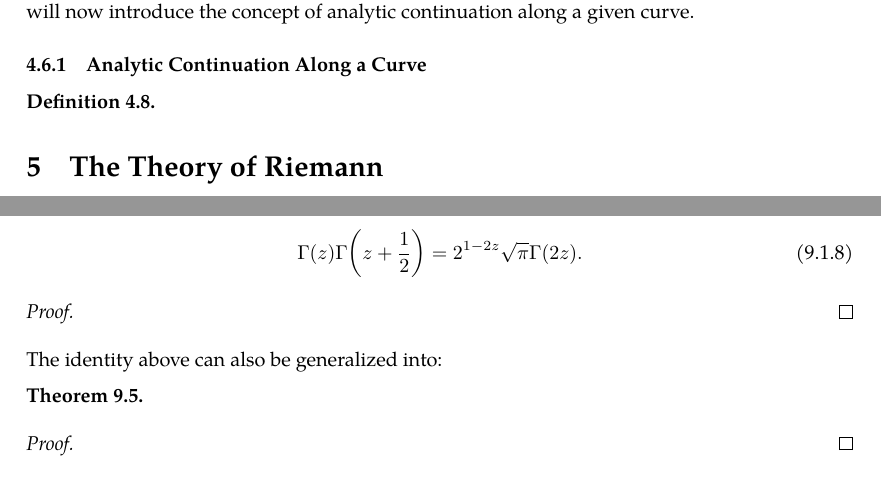
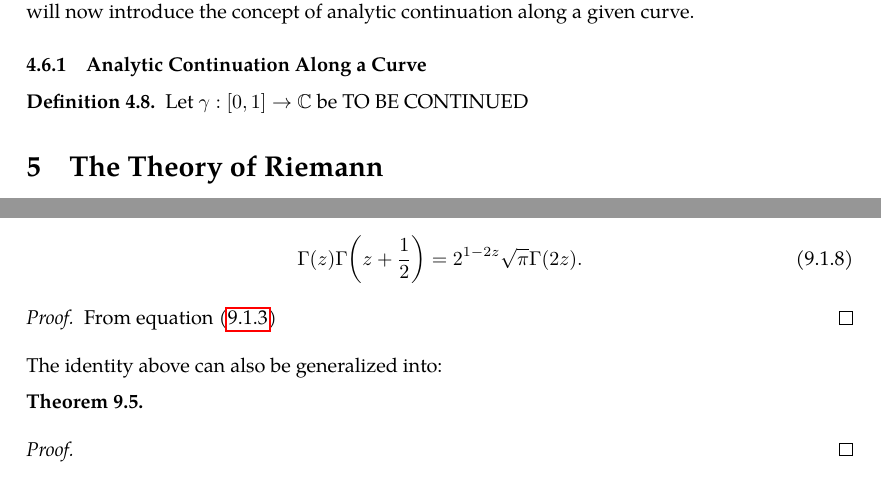
Before and after one commit to slipperking/complex-analysis-latex, a LaTeX document (main.tex): two parts of pages 116 and 124 of 126, joined at a grey line, cut so that both start at the same text. Compiled offline with pdfLaTeX.

Commit message:
overleaf_to_git (Thu Jul 24 23:35:04 2025 -0700): update main.tex from r18369 to r18371

```diff
--- a/main.tex
+++ b/main.tex
@@ -2898,6 +2898,7 @@ In \autoref{ex:complexlogarithmanalyticcontinuation}, we showed that two analyti
 This is a common issue when it comes to the problem of analytic continuation. This question of non-ambiguity can be explained by planar topology; specifically the concept of homotopy. We will now introduce the concept of analytic continuation along a given curve.
 \subsubsection{Analytic Continuation Along a Curve}
 \begin{definition}\label{def:analyticcontinuationalongcurve}
+    Let \(\gamma:[0,1]\to\mathbb{C}\) be TO BE CONTINUED
 \end{definition}
 \section{The Theory of Riemann}\label{sec:riemann}
 \subsection{Biholomorphy}
@@ -3113,7 +3114,7 @@ We have two famous identities on the \(\Gamma\) function:
     \end{equation}
 \end{theorem}
 \begin{proof}
-
+    From equation~\eqref{eq:gammafunctiongaussformulaprelimit}
 \end{proof}
 The identity above can also be generalized into:
 \begin{theorem}
```
